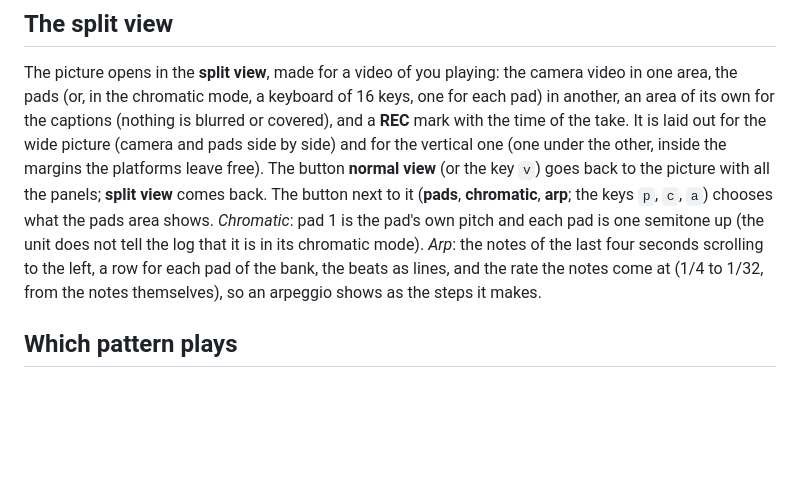
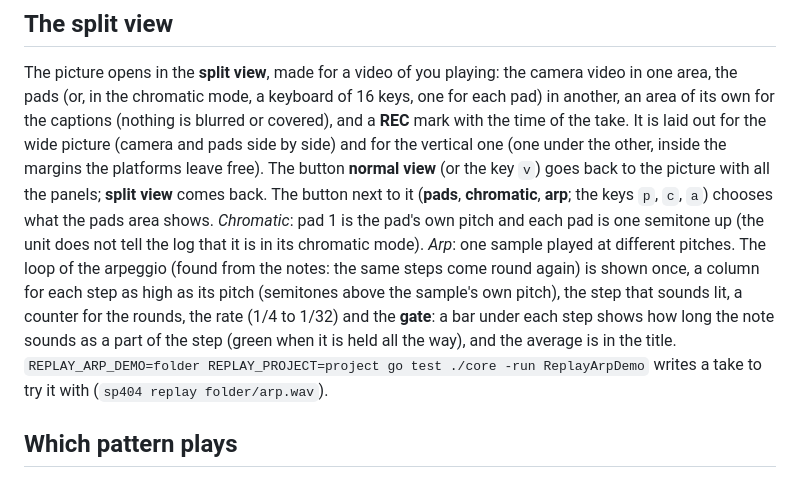
Before and after one commit to moahbeatlab/404tui, a Markdown page: docs/replay.md, the part around the change. Drawn GitHub-style; blank space fills up the shorter version.

Commit message:
Docs: the arp view, the gate and the arp demo take

```diff
--- a/docs/replay.md
+++ b/docs/replay.md
@@ -45,7 +45,7 @@ against the sound by 10 ms; `f` is full screen.
 The picture opens in the **split view**, made for a video of you playing: the camera video in one area, the pads (or, in the chromatic mode, a keyboard of 16 keys, one for
 each pad) in another, an area of its own for the captions (nothing is blurred or covered), and a **REC** mark with the time of the take. It is laid out for the wide
 picture (camera and pads side by side) and for the vertical one (one under the other, inside the margins the platforms leave free). The button **normal view** (or the key `v`) goes back to the picture with all the panels; **split view** comes back.
-The button next to it (**pads**, **chromatic**, **arp**; the keys `p`, `c`, `a`) chooses what the pads area shows. *Chromatic*: pad 1 is the pad's own pitch and each pad is one semitone up (the unit does not tell the log that it is in its chromatic mode). *Arp*: the notes of the last four seconds scrolling to the left, a row for each pad of the bank, the beats as lines, and the rate the notes come at (1/4 to 1/32, from the notes themselves), so an arpeggio shows as the steps it makes.
+The button next to it (**pads**, **chromatic**, **arp**; the keys `p`, `c`, `a`) chooses what the pads area shows. *Chromatic*: pad 1 is the pad's own pitch and each pad is one semitone up (the unit does not tell the log that it is in its chromatic mode). *Arp*: one sample played at different pitches. The loop of the arpeggio (found from the notes: the same steps come round again) is shown once, a column for each step as high as its pitch (semitones above the sample's own pitch), the step that sounds lit, a counter for the rounds, the rate (1/4 to 1/32) and the **gate**: a bar under each step shows how long the note sounds as a part of the step (green when it is held all the way), and the average is in the title. `REPLAY_ARP_DEMO=folder REPLAY_PROJECT=project go test ./core -run ReplayArpDemo` writes a take to try it with (`sp404 replay folder/arp.wav`).
 
 ## Which pattern plays
 
```
